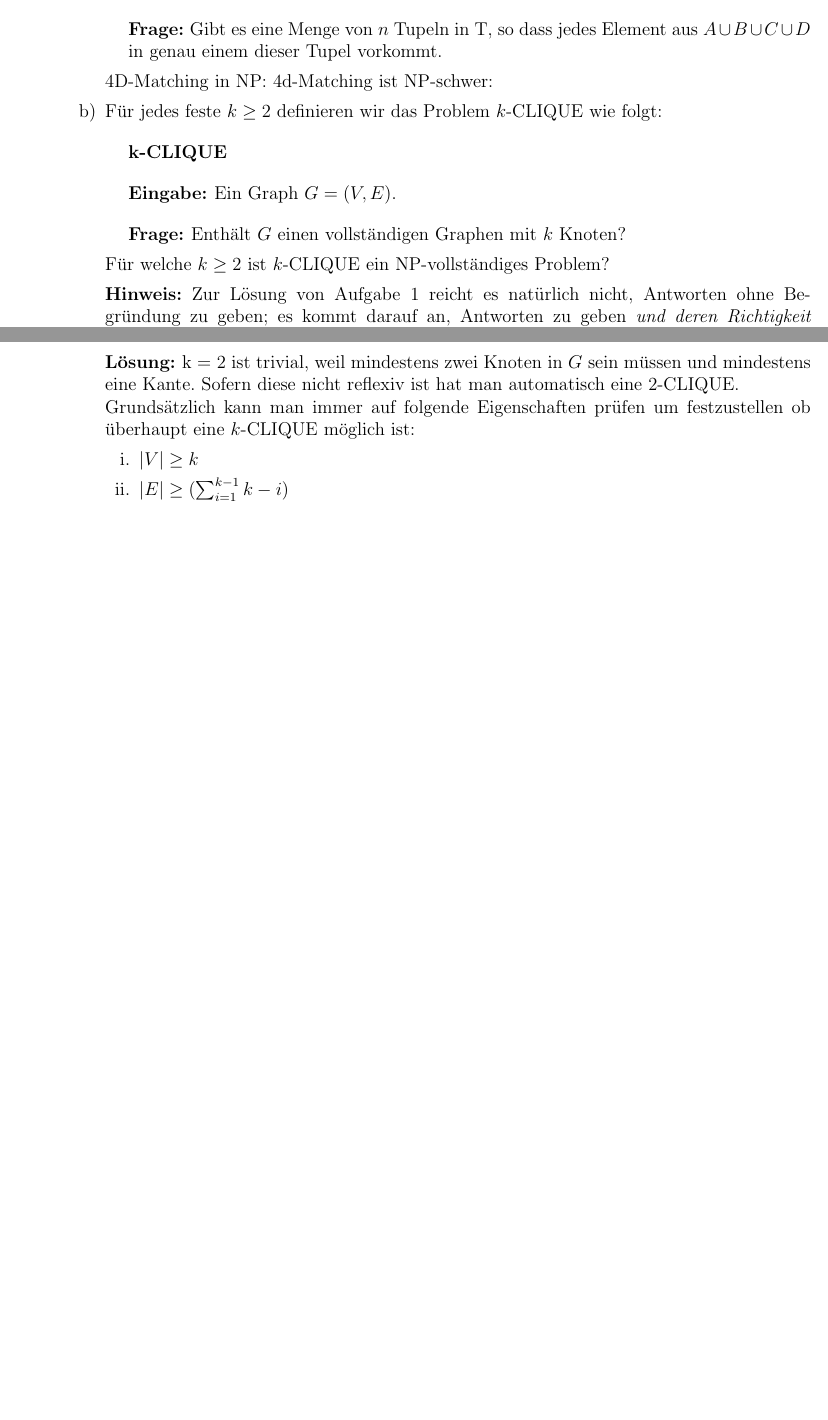
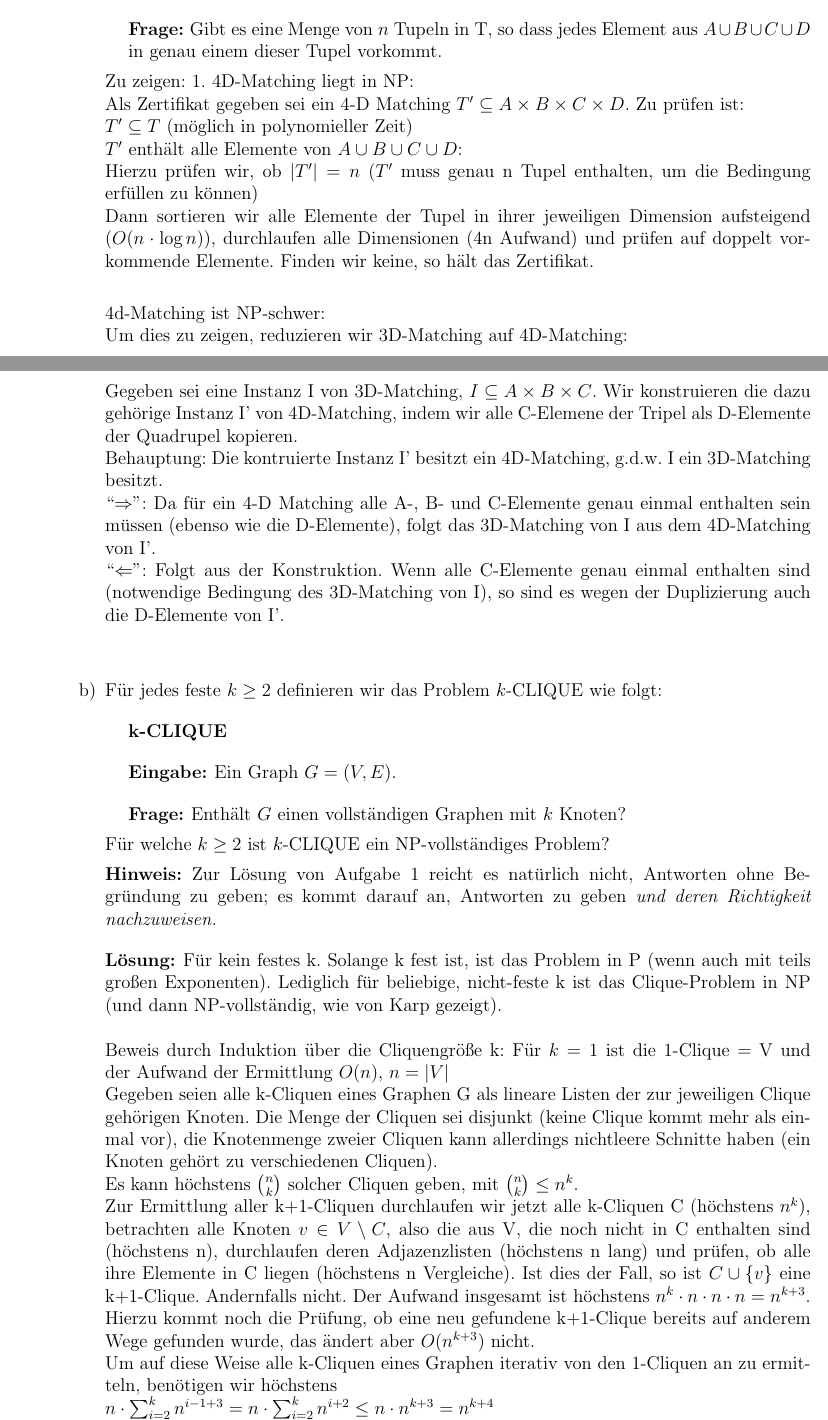
Before and after one commit to KaiFrederking/VKO, a LaTeX document (abgabe01.tex): two parts of pages 1 and 2 of 2 before the commit and two parts of pages 1 and 2 of 3 after it, joined at a grey line, cut so that both start at the same text, the shorter picture padded with empty space. Compiled offline with pdfLaTeX.

Commit message:
Update abgabe01.tex
Aufgabe 1 fertig

```diff
--- a/abgabe01.tex
+++ b/abgabe01.tex
@@ -19,7 +19,7 @@
 Malte Hamann & 6318952 &1hamann@informatik.uni-hamburg.de
 \\ Evelyn Fischer & 0000000 & 3fischer@informatik.uni-hamburg.de
 \\ Marco Jendryczko & 6330073 & 5jendryc@informatik.uni-hamburg.de
-\\ Kai Frederking & 0000000 & 1frederk@informatik.uni-hamburg.de
+\\ Kai Frederking & 6322593 & 1frederk@informatik.uni-hamburg.de
 \end{tabular}
 }
 \title{Übungen Vertiefung Kombinatorische Optimierung Sommersemester 2016\\\vspace{\baselineskip}\large Gruppe 2, Mo 10-12, Abgabe Blatt 01 \\Übungsleiter: \url{daniel.weissauer@uni-hamburg.de}}
@@ -48,8 +48,22 @@ Malte Hamann & 6318952 &1hamann@informatik.uni-hamburg.de
 	\ein{Disjunkte Mengen $A$, $B$, $C$ und $D$ mit $|A| = |B| = |C| = |D| = n$ sowie eine Menge $T \subseteq A \times B \times C \times D$ von Tupeln}
 
 	\fra{Gibt es eine Menge von $n$ Tupeln in T, so dass jedes Element aus $A \cup B \cup C \cup D$ in genau einem dieser Tupel vorkommt.}
-	4D-Matching in NP:
-	4d-Matching ist NP-schwer:
+	Zu zeigen: 1. 4D-Matching liegt in NP:\\
+	Als Zertifikat gegeben sei ein 4-D Matching $T' \subseteq A \times B \times C \times D$.
+	Zu prüfen ist:\\
+	$T' \subseteq T$ (möglich in polynomieller Zeit) \\
+	$T'$ enthält alle Elemente von $A \cup B \cup C \cup D$:\\
+	Hierzu prüfen wir, ob $|T'| = n$ ($T'$ muss genau n Tupel enthalten, um die Bedingung erfüllen zu können)\\
+	Dann sortieren wir alle Elemente der Tupel in ihrer jeweiligen Dimension aufsteigend ($O(n \cdot \log n)$), durchlaufen alle Dimensionen (4n Aufwand) und prüfen auf doppelt vorkommende Elemente. Finden wir keine, so hält das Zertifikat.\\
+
+
+	4d-Matching ist NP-schwer:\\
+	Um dies zu zeigen, reduzieren wir 3D-Matching auf 4D-Matching:\\
+	Gegeben sei eine Instanz I von 3D-Matching, $I \subseteq A \times B \times C$. Wir konstruieren die dazu gehörige Instanz I' von 4D-Matching, indem wir alle C-Elemene der Tripel als D-Elemente der Quadrupel kopieren.\\
+	Behauptung: Die kontruierte Instanz I' besitzt ein 4D-Matching, g.d.w. I ein 3D-Matching besitzt.\\
+	``$\Rightarrow$'': Da für ein 4-D Matching alle A-, B- und C-Elemente genau einmal enthalten sein müssen (ebenso wie die D-Elemente), folgt das 3D-Matching von I aus dem 4D-Matching von I'.\\
+	``$\Leftarrow$'': Folgt aus der Konstruktion. Wenn alle C-Elemente genau einmal enthalten sind (notwendige Bedingung des 3D-Matching von I), so sind es wegen der Duplizierung auch die D-Elemente von I'.\\ \\
+
 					}
 	\item Für jedes feste $k \geq 2$ definieren wir das Problem $k$-CLIQUE wie folgt:
 	\prob{k-CLIQUE}
@@ -59,14 +73,18 @@ Malte Hamann & 6318952 &1hamann@informatik.uni-hamburg.de
 
 	\textbf{Hinweis:} Zur Lösung von Aufgabe 1 reicht es natürlich nicht, Antworten ohne Begründung zu geben; es kommt darauf an, Antworten zu geben \emph{und deren Richtigkeit nachzuweisen.}
 
-	\loesung{k = 2 ist trivial, weil mindestens zwei Knoten in $G$ sein müssen und mindestens eine Kante. Sofern diese nicht reflexiv ist hat man automatisch eine 2-CLIQUE. \\
-Grundsätzlich kann man immer auf folgende Eigenschaften prüfen um festzustellen ob überhaupt eine $k$-CLIQUE möglich ist:
-					\begin{enumerate}
-						\item $|V| \geq k$
-						\item $|E| \geq (\sum_{i=1}^{k-1} k-i)$
-					\end{enumerate}
+	\loesung{Für kein festes k. Solange k fest ist, ist das Problem in P (wenn auch mit teils großen Exponenten). Lediglich für beliebige, nicht-feste k ist das Clique-Problem in NP (und dann NP-vollständig, wie von Karp gezeigt).\\ \\
+	Beweis durch Induktion über die Cliquengröße k:
+	Für $k = 1$ ist die 1-Clique = V und der Aufwand der Ermittlung $O(n)$, $n = |V|$\\
+	Gegeben seien alle k-Cliquen eines Graphen G als lineare Listen der zur jeweiligen Clique gehörigen Knoten. Die Menge der Cliquen sei disjunkt (keine Clique kommt mehr als einmal vor), die Knotenmenge zweier Cliquen kann allerdings nichtleere Schnitte haben (ein Knoten gehört zu verschiedenen Cliquen).\\
+	Es kann höchstens $n \choose k$ solcher Cliquen geben, mit ${n \choose k} \leq n^k$.\\
+	Zur Ermittlung aller k+1-Cliquen durchlaufen wir jetzt alle k-Cliquen C (höchstens $n^k$), betrachten alle Knoten $v \in V \setminus C$, also die aus V, die noch nicht in C enthalten sind (höchstens n), durchlaufen deren Adjazenzlisten (höchstens n lang) und prüfen, ob alle ihre Elemente in C liegen (höchstens n Vergleiche). Ist dies der Fall, so ist $C \cup \{v\}$ eine k+1-Clique. Andernfalls nicht. Der Aufwand insgesamt ist höchstens $n^k \cdot n \cdot n \cdot n = n^{k+3}$. Hierzu kommt noch die Prüfung, ob eine neu gefundene k+1-Clique bereits auf anderem Wege gefunden wurde, das ändert aber $O(n^{k+3})$ nicht.\\
+	Um auf diese Weise alle k-Cliquen eines Graphen iterativ von den 1-Cliquen an zu ermitteln, benötigen wir höchstens\\
+	$n \cdot \sum_{i=2}^k n^{i-1+3} = n \cdot \sum_{i=2}^k n^{i+2} \leq n \cdot n^{k+3} = n^{k+4}$\\
+	und somit polynomielle Zeit.\\ \\
+	}
 	%Ich vermute mal, dass es ab k=3 NP-vollständig ist, weil man dann nicht mehr einfach nur eine Kante zwischen zwei beliebigen Knoten brauch, sondern quasi eine SCC mit 3-Knoten.
-					}
+	%Antwort Kai: Nicht ganz ... siehe oben.				}
 	\end{enumerate}
 
 \item Gegeben sei eine Menge $A = \{a_1,\ldots,a_n\}$ sowie eine Kollektion $B_1,\ldots,B_m$ von Teilmengen von $A$. Eine Menge $H \subseteq A$ wird \emph{Hitting Set} für $B_1,\ldots,B_m$ genannt, falls $H \cap B_i \neq \emptyset$ für alle $i \in \{1,\ldots,m\}$ gilt. Wir betrachten das folgende Entscheidungsproblem:
```
